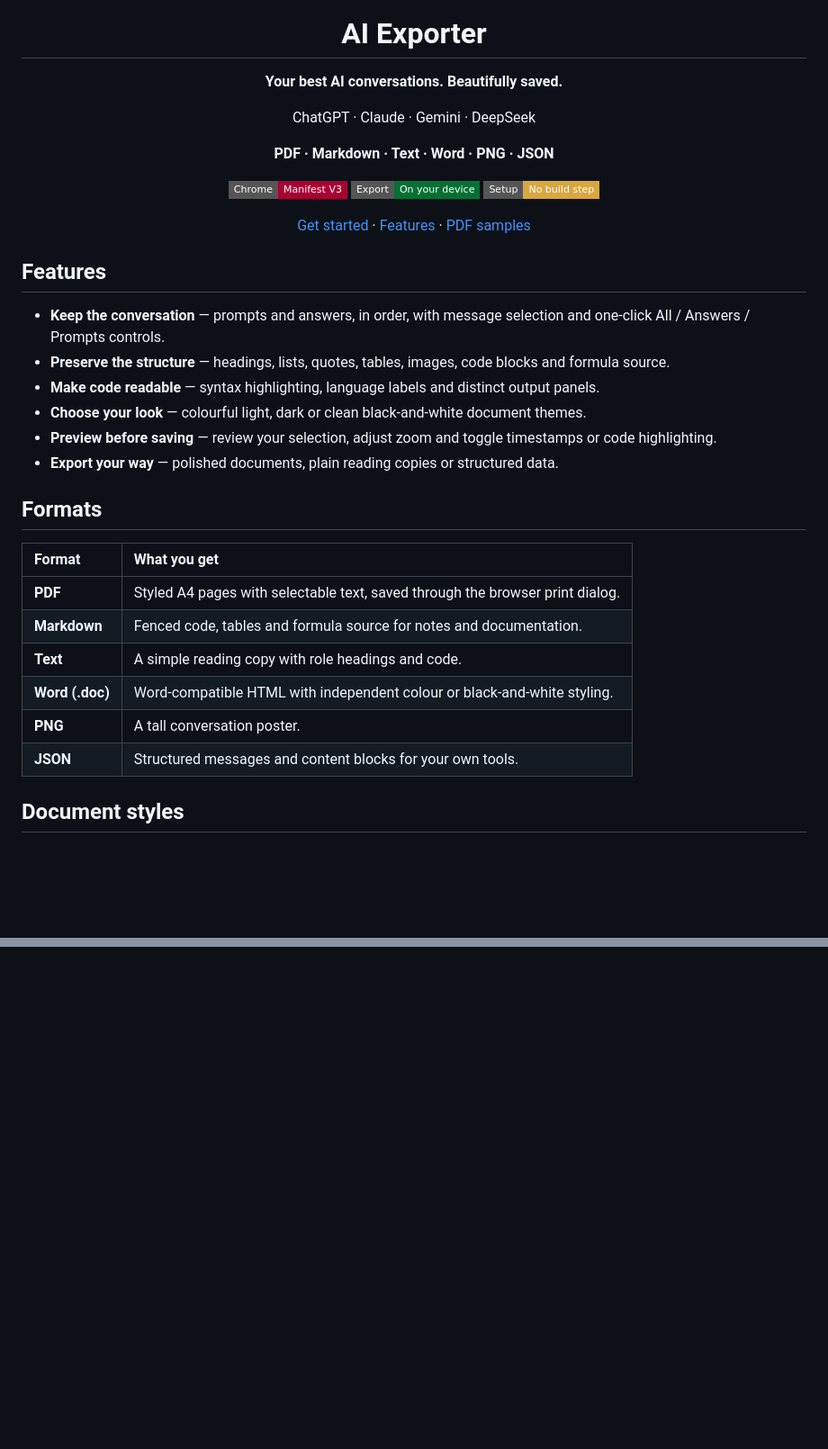
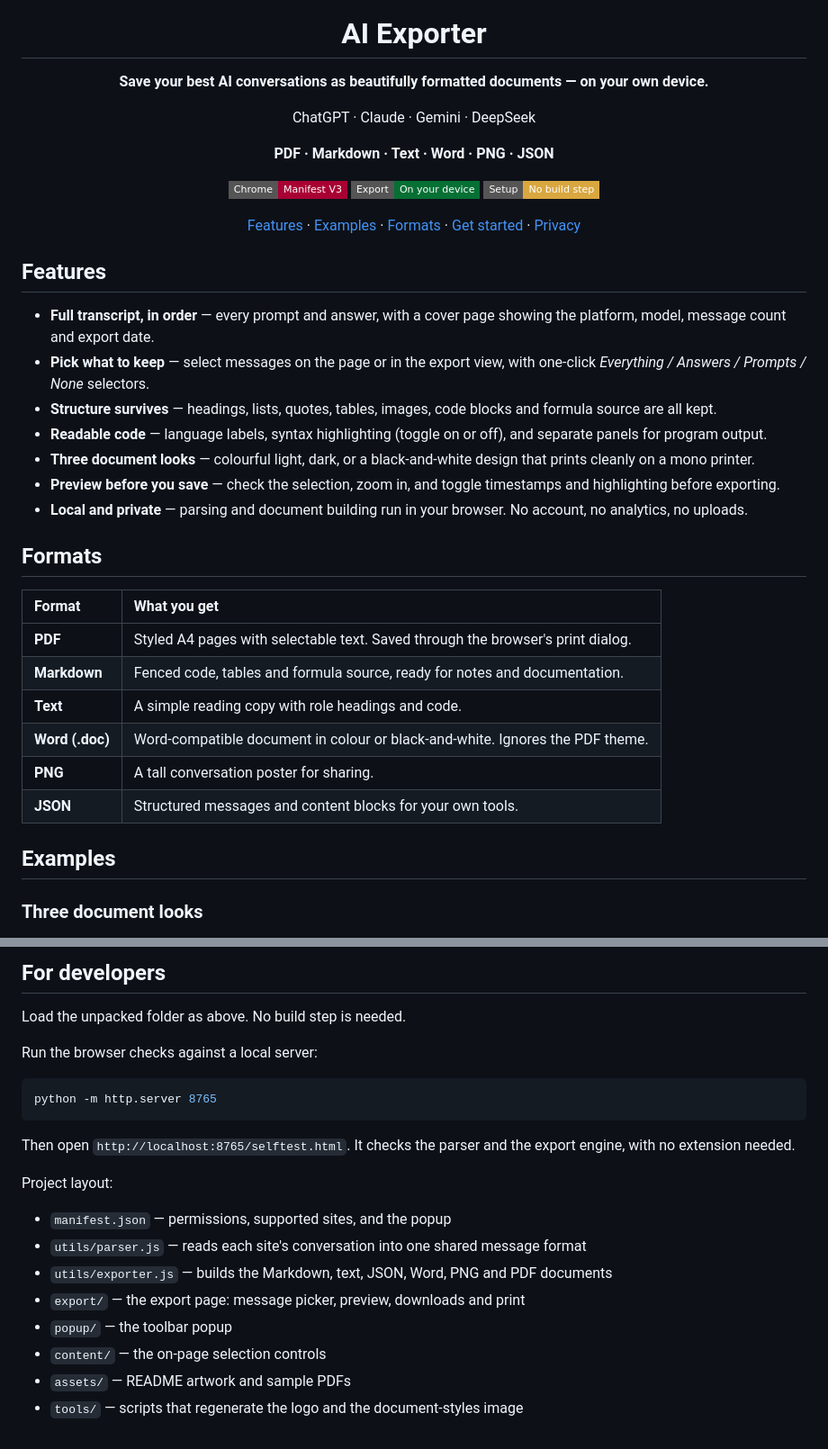
Before and after one commit to tejasrajm46-strix/ai_exporter, a Markdown page: README.md, 2 parts joined by grey strips. Shown at 90% size. GitHub-like rendering; folded sections open; badges without logos; blank space fills up the shorter version.

````diff
--- a/README.md
+++ b/README.md
@@ -4,7 +4,7 @@
 
 # AI Exporter
 
-**Your best AI conversations. Beautifully saved.**
+**Save your best AI conversations as beautifully formatted documents — on your own device.**
 
 ChatGPT · Claude · Gemini · DeepSeek
 
@@ -14,31 +14,34 @@ ChatGPT · Claude · Gemini · DeepSeek
 [![Local export](https://img.shields.io/badge/Export-On_your_device-067034?style=flat-square)](#privacy)
 [![No build required](https://img.shields.io/badge/Setup-No_build_step-d9a73f?style=flat-square)](#get-started)
 
-[Get started](#get-started) · [Features](#features) · [PDF samples](#document-styles)
+[Features](#features) · [Examples](#examples) · [Formats](#formats) · [Get started](#get-started) · [Privacy](#privacy)
 
 </div>
 
 ## Features
 
-- **Keep the conversation** — prompts and answers, in order, with message selection and one-click All / Answers / Prompts controls.
-- **Preserve the structure** — headings, lists, quotes, tables, images, code blocks and formula source.
-- **Make code readable** — syntax highlighting, language labels and distinct output panels.
-- **Choose your look** — colourful light, dark or clean black-and-white document themes.
-- **Preview before saving** — review your selection, adjust zoom and toggle timestamps or code highlighting.
-- **Export your way** — polished documents, plain reading copies or structured data.
+- **Full transcript, in order** — every prompt and answer, with a cover page showing the platform, model, message count and export date.
+- **Pick what to keep** — select messages on the page or in the export view, with one-click *Everything / Answers / Prompts / None* selectors.
+- **Structure survives** — headings, lists, quotes, tables, images, code blocks and formula source are all kept.
+- **Readable code** — language labels, syntax highlighting (toggle on or off), and separate panels for program output.
+- **Three document looks** — colourful light, dark, or a black-and-white design that prints cleanly on a mono printer.
+- **Preview before you save** — check the selection, zoom in, and toggle timestamps and highlighting before exporting.
+- **Local and private** — parsing and document building run in your browser. No account, no analytics, no uploads.
 
 ## Formats
 
 | Format | What you get |
 | :--- | :--- |
-| **PDF** | Styled A4 pages with selectable text, saved through the browser print dialog. |
-| **Markdown** | Fenced code, tables and formula source for notes and documentation. |
+| **PDF** | Styled A4 pages with selectable text. Saved through the browser's print dialog. |
+| **Markdown** | Fenced code, tables and formula source, ready for notes and documentation. |
 | **Text** | A simple reading copy with role headings and code. |
-| **Word (.doc)** | Word-compatible HTML with independent colour or black-and-white styling. |
-| **PNG** | A tall conversation poster. |
+| **Word (.doc)** | Word-compatible document in colour or black-and-white. Ignores the PDF theme. |
+| **PNG** | A tall conversation poster for sharing. |
 | **JSON** | Structured messages and content blocks for your own tools. |
 
-## Document styles
+## Examples
+
+### Three document looks
 
 <img src="assets/modes.png" alt="AI Exporter document styles: colourful light, dark and black-and-white" width="100%">
 
@@ -70,2 +99,23 @@ You can also right-click a supported chat and choose **Export this AI chat**.
 
-</details>
+## For developers
+
+Load the unpacked folder as above. No build step is needed.
+
+Run the browser checks against a local server:
+
+```bash
+python -m http.server 8765
+```
+
+Then open `http://localhost:8765/selftest.html`. It checks the parser and the export engine, with no extension needed.
+
+Project layout:
+
+- `manifest.json` — permissions, supported sites, and the popup
+- `utils/parser.js` — reads each site's conversation into one shared message format
+- `utils/exporter.js` — builds the Markdown, text, JSON, Word, PNG and PDF documents
+- `export/` — the export page: message picker, preview, downloads and print
+- `popup/` — the toolbar popup
+- `content/` — the on-page selection controls
+- `assets/` — README artwork and sample PDFs
+- `tools/` — scripts that regenerate the logo and the document-styles image
````
Also changed, not shown: other parts of README.md (+39 -13 lines).
